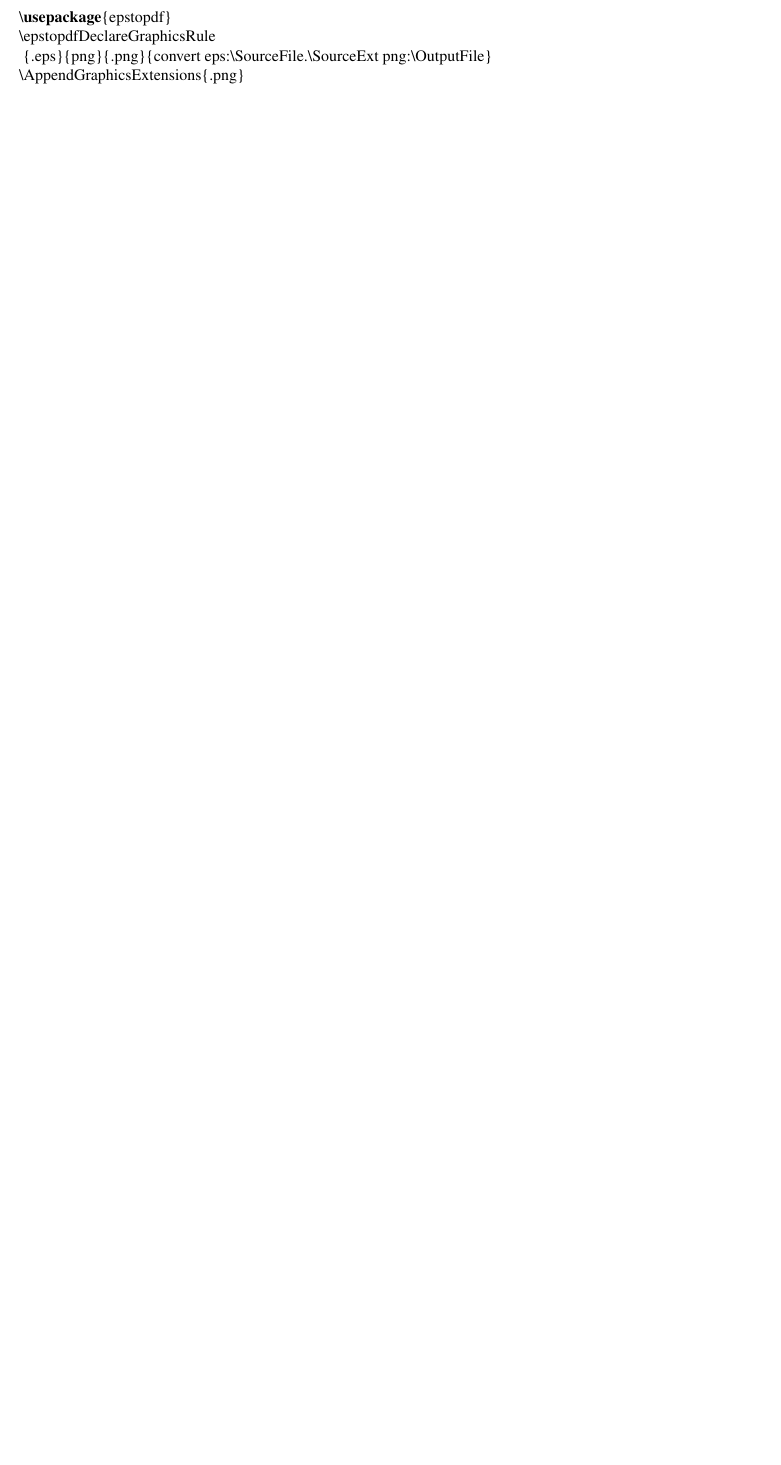
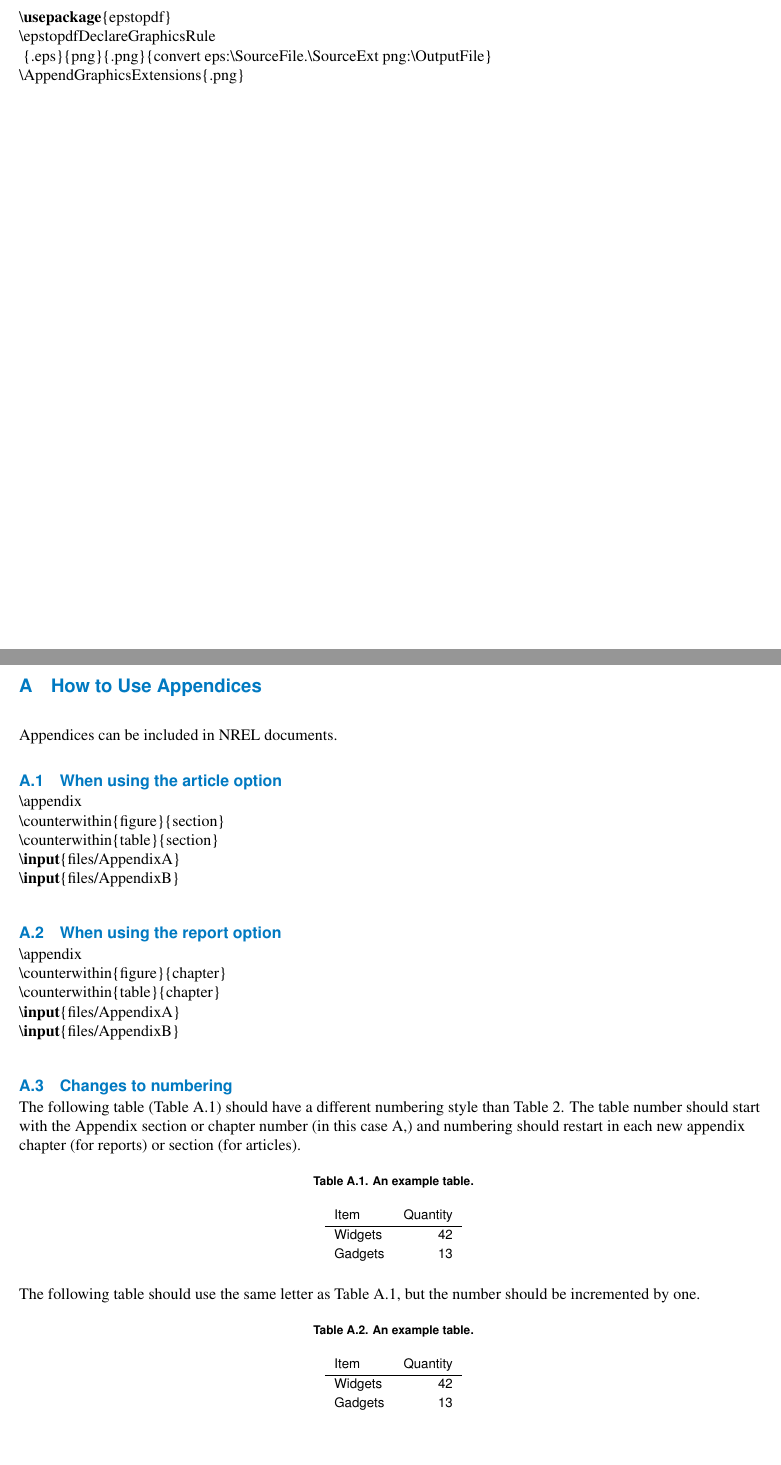
Before and after one commit to NREL/latex_editing, a LaTeX document (documents/Main.tex, which reads documents/files/AppendixA.tex, documents/files/AppendixB.tex, documents/nrel.cls): part of page 14 of 15 before the commit and two parts of pages 14 and 15 of 17 after it, the two joined at a grey line, cut so that both start at the same text, the shorter picture padded with empty space. Compiled offline with pdfLaTeX.

Commit message:
Fixed appendix numbering

```diff
--- /dev/null
+++ b/documents/files/AppendixA.tex
@@ -0,0 +1,47 @@
+\chapter{How to Use Appendices}
+Appendices can be included in NREL documents.
+
+\section{When using the article option}
+\begin{lstlisting}
+\appendix
+\counterwithin{figure}{section}
+\counterwithin{table}{section}
+\input{files/AppendixA}
+\input{files/AppendixB}
+\end{lstlisting}
+
+\section{When using the report option}
+\begin{lstlisting}
+\appendix
+\counterwithin{figure}{chapter}
+\counterwithin{table}{chapter}
+\input{files/AppendixA}
+\input{files/AppendixB}
+\end{lstlisting}
+
+\section{Changes to numbering}
+The following table (Table \ref{tab:AppAWidgets}) should have a different numbering style than Table \ref{tab:widgets}. The table number should start with the Appendix section or chapter number (in this case \thechapter,) and numbering should restart in each new appendix chapter (for reports) or section (for articles).
+
+\begin{table}[!h]
+\centering
+\caption{An example table.}\label{tab:AppAWidgets}
+\begin{tabular}{lr}
+Item & Quantity \\
+\hline
+Widgets & 42 \\
+Gadgets & 13
+\end{tabular}
+\end{table}
+
+The following table should use the same letter as Table \ref{tab:AppAWidgets}, but the number should be incremented by one.
+
+\begin{table}[!h]
+\centering
+\caption{An example table.}\label{tab:AppAWidgetsTwo}
+\begin{tabular}{lr}
+Item & Quantity \\
+\hline
+Widgets & 42 \\
+Gadgets & 13
+\end{tabular}
+\end{table}
--- /dev/null
+++ b/documents/files/AppendixB.tex
@@ -0,0 +1 @@
+\chapter{A second appendix}
--- a/documents/nrel.cls
+++ b/documents/nrel.cls
@@ -371,8 +371,8 @@ natbib=true,bibencoding=inputenc,sorting=nyt,doi=true, maxbibnames = 10, maxcite
 	figureposition=bottom]{caption}
 
 % number continuously across chapters
+\RequirePackage{chngcntr}
 \ifthenelse{\boolean{HasChapters}}{
-	\RequirePackage{chngcntr}
 	\counterwithout{figure}{chapter}
 	\counterwithout{table}{chapter}
 }
```
Also changed, not shown: documents/Main.tex (+7 -0 lines), documents/Main.pdf, documents/files/AppendixB.tex (15 more changed lines).
